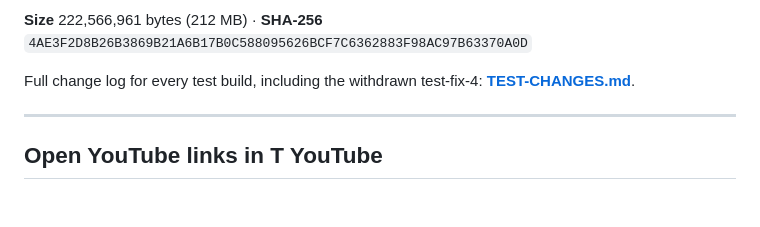
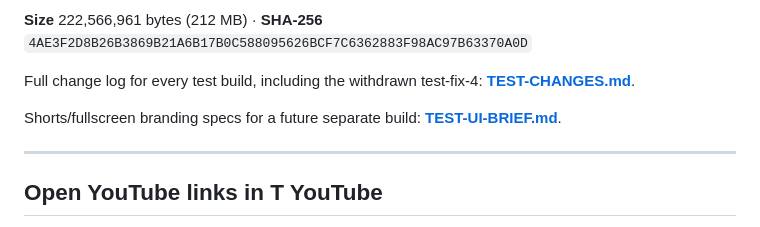
Before and after one commit to engrtarun/T-YouTube, a Markdown page: README.md, the part around the change. Drawn GitHub-style; blank space fills up the shorter version.

Commit message:
docs: add handoff brief for Shorts, watermark and link suggestion

```diff
--- a/README.md
+++ b/README.md
@@ -164,6 +164,9 @@ Rollback: install v1.0.1 over it. No data is lost.
 
 Full change log for every test build, including the withdrawn test-fix-4:
 **[TEST-CHANGES.md](TEST-CHANGES.md)**.
+
+Shorts/fullscreen branding specs for a future separate build:
+**[TEST-UI-BRIEF.md](TEST-UI-BRIEF.md)**.
 
 ---
 
```
Also changed, not shown: TEST-UI-BRIEF.md (added, +288 -0 lines).
